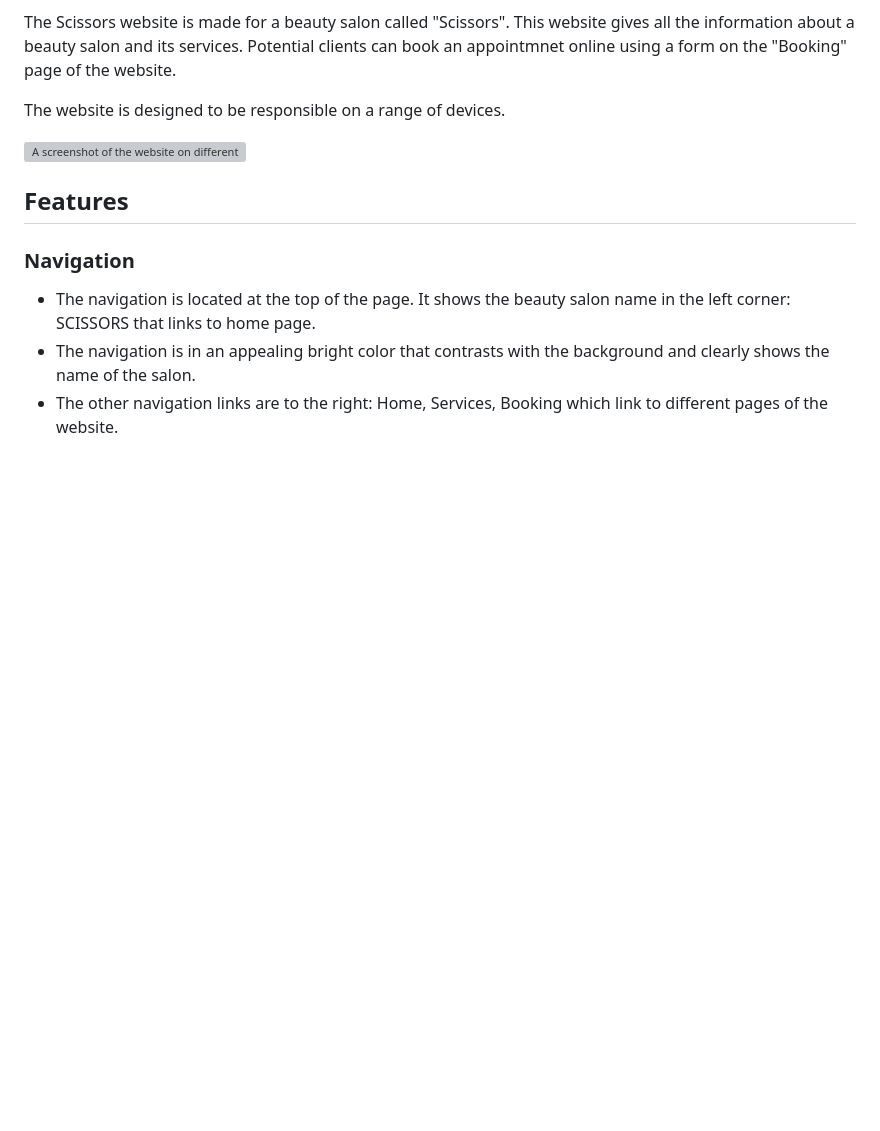
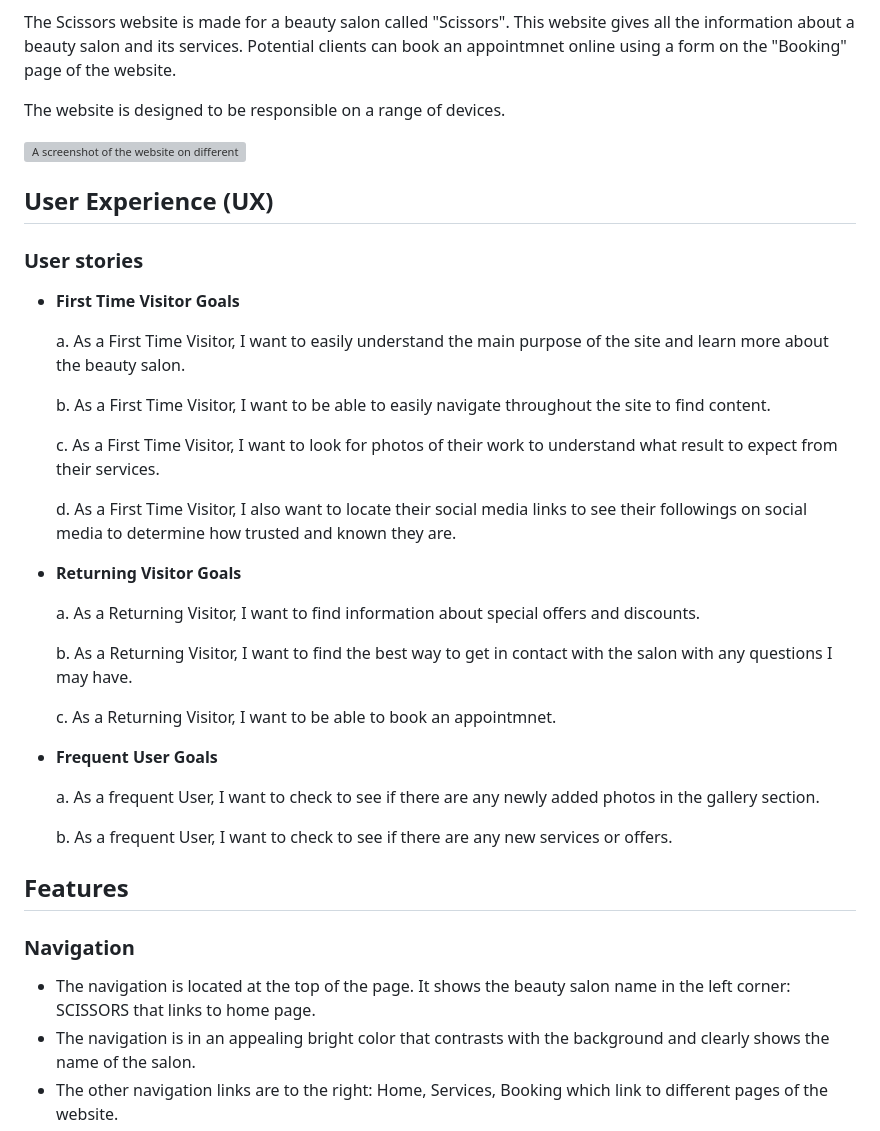
Before and after one commit to konstanciaa/scissors-salon, a Markdown page: README.md, the part around the change. GitHub-like rendering; blank space fills up the shorter version; grey boxes are pictures that could not be loaded.

Commit message:
docs: Add user experience stories

```diff
--- a/README.md
+++ b/README.md
@@ -6,6 +6,33 @@ The Scissors website is made for a beauty salon called "Scissors". This website
 The website is designed to be responsible on a range of devices.
 
 ![A screenshot of the website on different devices](/docs/responsive.png)
+
+## User Experience (UX)
+
+### User stories
++ **First Time Visitor Goals**
+
+    a. As a First Time Visitor, I want to easily understand the main purpose of the site and learn more about the beauty salon.
+
+    b. As a First Time Visitor, I want to be able to easily navigate throughout the site to find content.
+
+    c. As a First Time Visitor, I want to look for photos of their work to understand what result to expect from their services.
+
+    d. As a First Time Visitor, I also want to locate their social media links to see their followings on social media to determine how trusted and known they are.
+
++ **Returning Visitor Goals**
+
+    a. As a Returning Visitor, I want to find information about special offers and discounts.
+
+    b.  As a Returning Visitor, I want to find the best way to get in contact with the salon with any questions I may have.
+
+    c. As a Returning Visitor, I want to be able to book an appointmnet.
+
++ **Frequent User Goals**
+
+    a. As a frequent User, I want to check to see if there are any newly added photos in the gallery section.
+
+    b. As a frequent User, I want to check to see if there are any new services or offers.
 
 ## Features
 
```
